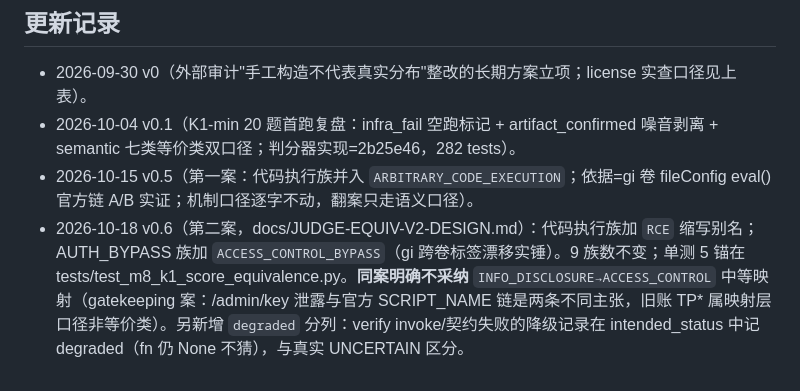
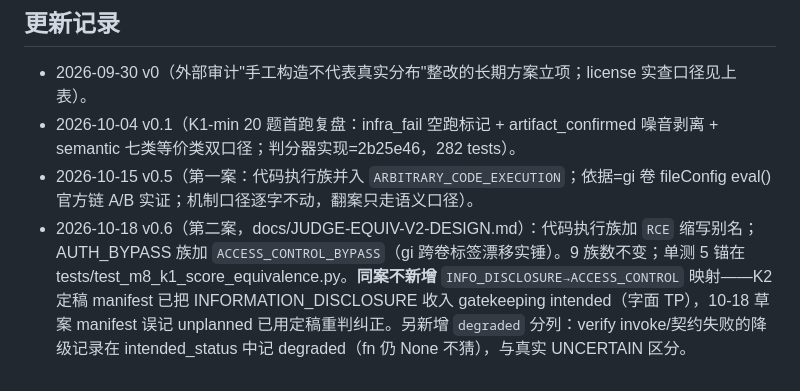
Before and after one commit to a9320/arcanum-spark, a Markdown page: docs/M8-CTF-TRUTH.md, the part around the change. GitHub-like rendering.

```diff
--- a/docs/M8-CTF-TRUTH.md
+++ b/docs/M8-CTF-TRUTH.md
@@ -81,4 +81,4 @@
 - 2026-09-30 v0（外部审计"手工构造不代表真实分布"整改的长期方案立项；license 实查口径见上表）。
 - 2026-10-04 v0.1（K1-min 20 题首跑复盘：infra_fail 空跑标记 + artifact_confirmed 噪音剥离 + semantic 七类等价类双口径；判分器实现=2b25e46，282 tests）。
 - 2026-10-15 v0.5（第一案：代码执行族并入 `ARBITRARY_CODE_EXECUTION`；依据=gi 卷 fileConfig eval() 官方链 A/B 实证；机制口径逐字不动，翻案只走语义口径）。
-- 2026-10-18 v0.6（第二案，docs/JUDGE-EQUIV-V2-DESIGN.md）：代码执行族加 `RCE` 缩写别名；AUTH_BYPASS 族加 `ACCESS_CONTROL_BYPASS`（gi 跨卷标签漂移实锤）。9 族数不变；单测 5 锚在 tests/test_m8_k1_score_equivalence.py。**同案明确不采纳** `INFO_DISCLOSURE→ACCESS_CONTROL` 中等映射（gatekeeping 案：/admin/key 泄露与官方 SCRIPT_NAME 链是两条不同主张，旧账 TP* 属映射层口径非等价类）。另新增 `degraded` 分列：verify invoke/契约失败的降级记录在 intended_status 中记 degraded（fn 仍 None 不猜），与真实 UNCERTAIN 区分。
+- 2026-10-18 v0.6（第二案，docs/JUDGE-EQUIV-V2-DESIGN.md）：代码执行族加 `RCE` 缩写别名；AUTH_BYPASS 族加 `ACCESS_CONTROL_BYPASS`（gi 跨卷标签漂移实锤）。9 族数不变；单测 5 锚在 tests/test_m8_k1_score_equivalence.py。**同案不新增** `INFO_DISCLOSURE→ACCESS_CONTROL` 映射——K2 定稿 manifest 已把 INFORMATION_DISCLOSURE 收入 gatekeeping intended（字面 TP），10-18 草案 manifest 误记 unplanned 已用定稿重判纠正。另新增 `degraded` 分列：verify invoke/契约失败的降级记录在 intended_status 中记 degraded（fn 仍 None 不猜），与真实 UNCERTAIN 区分。
```
Also changed, not shown: docs/JUDGE-EQUIV-V2-DESIGN.md (+2 -2 lines).
